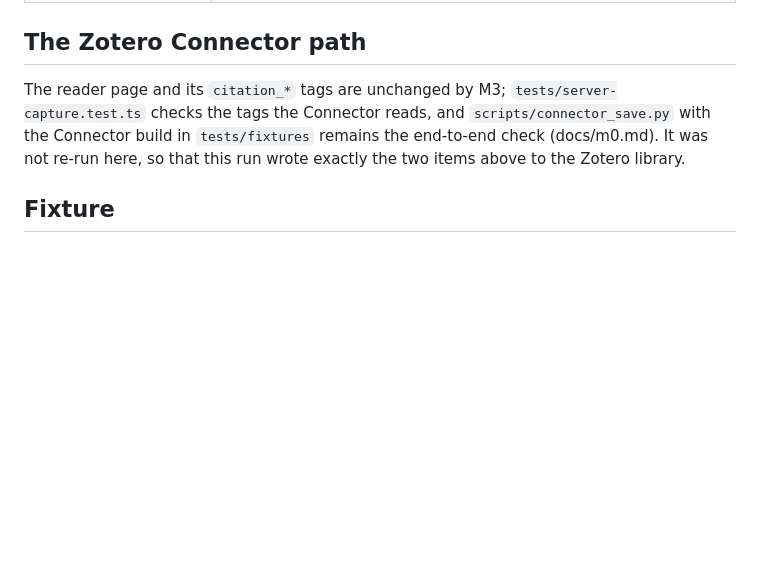
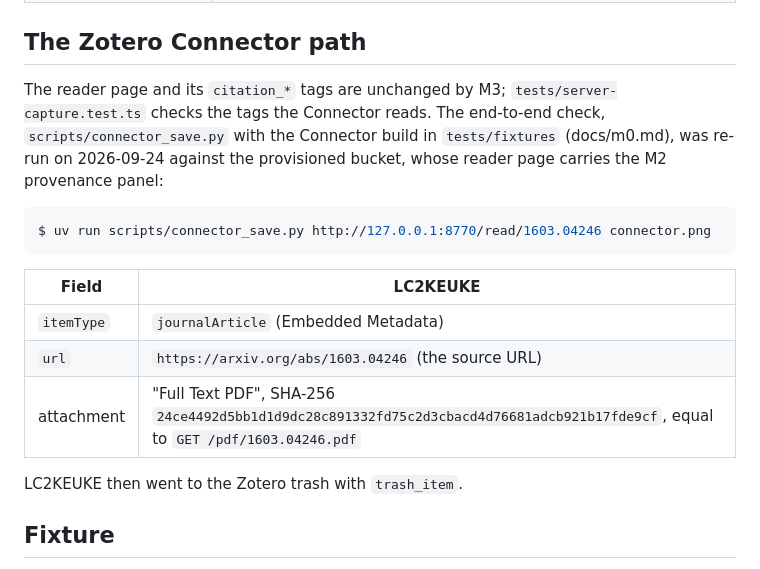
Before and after one commit to dzackgarza/math-pdf-reader, a Markdown page: docs/m3.md, the part around the change. GitHub-like rendering; blank space fills up the shorter version.

Commit message:
docs(m3): the Connector still saves the reader page after the M2 chrome
Re-ran scripts/connector_save.py against the provisioned bucket: item url
is the source URL and the PDF attachment's SHA-256 equals the served PDF;
the item went to the Zotero trash.

Refs #8

Co-Authored-By: Claude Opus 5.5 (1M context) <noreply@anthropic.com>

````diff
--- a/docs/m3.md
+++ b/docs/m3.md
@@ -123,7 +123,19 @@ Zotero's import downloaded arXiv's PDF (and, per the user's Zotero preferences,
 
 ## The Zotero Connector path
 
-The reader page and its `citation_*` tags are unchanged by M3; `tests/server-capture.test.ts` checks the tags the Connector reads, and `scripts/connector_save.py` with the Connector build in `tests/fixtures` remains the end-to-end check (docs/m0.md). It was not re-run here, so that this run wrote exactly the two items above to the Zotero library.
+The reader page and its `citation_*` tags are unchanged by M3; `tests/server-capture.test.ts` checks the tags the Connector reads. The end-to-end check, `scripts/connector_save.py` with the Connector build in `tests/fixtures` (docs/m0.md), was re-run on 2026-09-24 against the provisioned bucket, whose reader page carries the M2 provenance panel:
+
+```console
+$ uv run scripts/connector_save.py http://127.0.0.1:8770/read/1603.04246 connector.png
+```
+
+| Field | LC2KEUKE |
+| --- | --- |
+| `itemType` | `journalArticle` (Embedded Metadata) |
+| `url` | `https://arxiv.org/abs/1603.04246` (the source URL) |
+| attachment | "Full Text PDF", SHA-256 `24ce4492d5bb1d1d9dc28c891332fd75c2d3cbacd4d76681adcb921b17fde9cf`, equal to `GET /pdf/1603.04246.pdf` |
+
+LC2KEUKE then went to the Zotero trash with `trash_item`.
 
 ## Fixture
 
````
